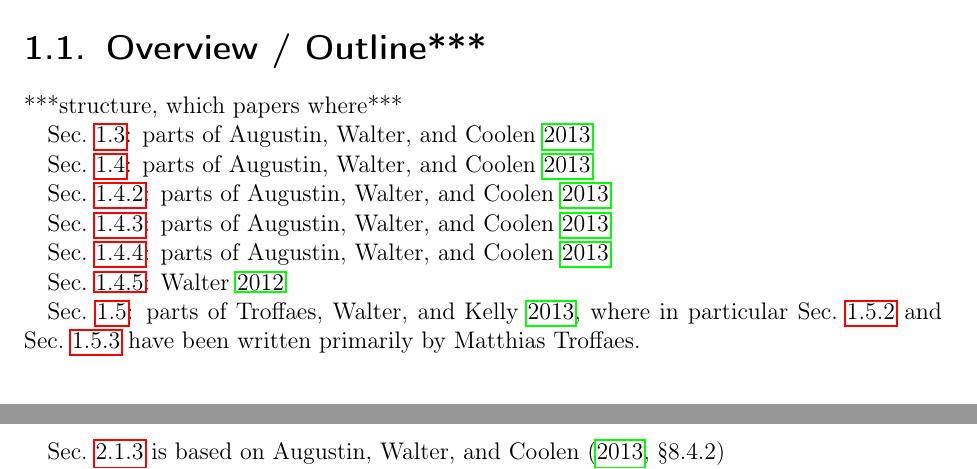
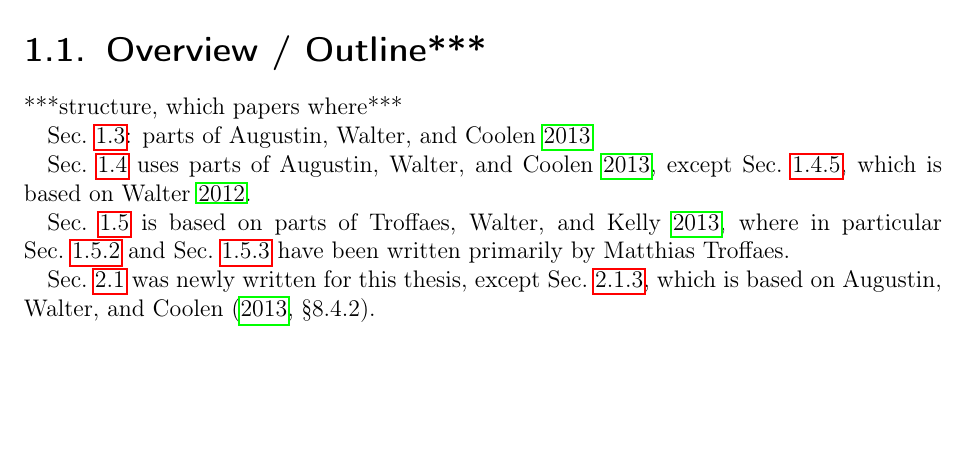
Before and after one commit to geeeero/diss, a LaTeX thesis (diss.tex, which reads genbayesinf.tex, intro.tex): two parts of pages 17 and 43 of 57 before the commit and part of page 17 of 57 after it, the two joined at a grey line, cut so that both start at the same text, the shorter picture padded with empty space. Compiled offline with pdfLaTeX.

Commit message:
diss: paper sources

```diff
--- a/genbayesinf.tex
+++ b/genbayesinf.tex
@@ -18,7 +18,6 @@
 \item boatshape?
 \end{itemize}
 
-Sec.~\ref{sec:imprecisebayes} is based on \textcite[\S 8.4.2]{itip-statinf}
 
 
 After having seen a detailed example for Bayesian inference using sets of conjugate priors in Section~\ref{sec:commoncause},
--- a/intro.tex
+++ b/intro.tex
@@ -16,21 +16,24 @@
 
 Sec.~\ref{sec:stat-inference}: parts of \cite{itip-statinf}
 
-Sec.~\ref{sec:bayes-inference}: parts of \cite{itip-statinf}
-
-Sec.~\ref{sec:inferencetasks}: parts of \cite{itip-statinf}
-
-Sec.~\ref{sec:beta-binom}: parts of \cite{itip-statinf}
-
-Sec.~\ref{sec:norm-norm}: parts of \cite{itip-statinf}
-
-Sec.~\ref{sec:diri-multi}: \cite{Walter2012b}
-
-Sec.~\ref{sec:commoncause}: parts of \cite{Troffaes2013a},
+Sec.~\ref{sec:bayes-inference} uses parts of \cite{itip-statinf},
+except Sec.~\ref{sec:diri-multi}, which is based on \cite{Walter2012b}.
+
+%Sec.~\ref{sec:inferencetasks}: parts of \cite{itip-statinf}
+%Sec.~\ref{sec:beta-binom}: parts of \cite{itip-statinf}
+%Sec.~\ref{sec:norm-norm}: parts of \cite{itip-statinf}
+
+
+Sec.~\ref{sec:commoncause} is based on parts of \cite{Troffaes2013a},
 where in particular Sec.~\ref{sec:basic-param-model} and Sec.~\ref{sec:alpha-factor-model}
 have been written primarily by Matthias Troffaes.
 
 %Sec.~\ref{sec:alpha-factor-prior}: parts of \cite{Troffaes2013a}
+
+Sec.~\ref{sec:ip-intro} was newly written for this thesis,
+except Sec.~\ref{sec:imprecisebayes}, which is based on \textcite[\S 8.4.2]{itip-statinf}.
+
+
 
 \section{Notation}
 \label{sec:notation}
```
